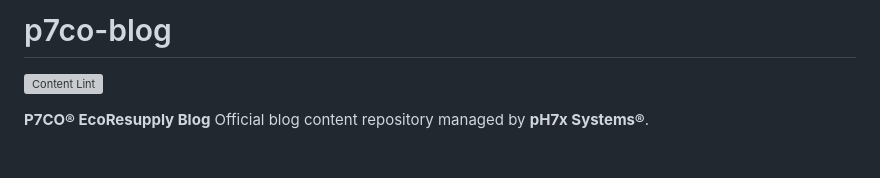
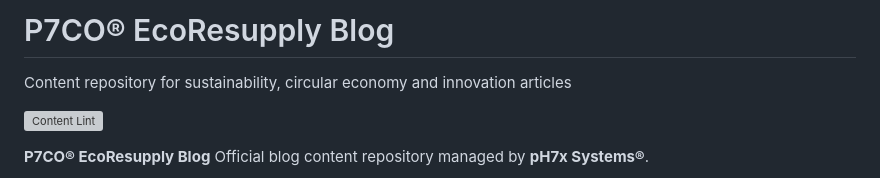
Before and after one commit to jtlivio/P7CO, a Markdown page: README.md, the part around one of its changes. GitHub-like rendering; blank space fills up the shorter version; grey boxes are pictures that could not be loaded.

```diff
--- a/README.md
+++ b/README.md
@@ -1,2 +1,3 @@
-# p7co-blog
+# P7CO® EcoResupply Blog
+Content repository for sustainability, circular economy and innovation articles
 
```
Also changed, not shown: other parts of README.md (+1 -3 lines).
